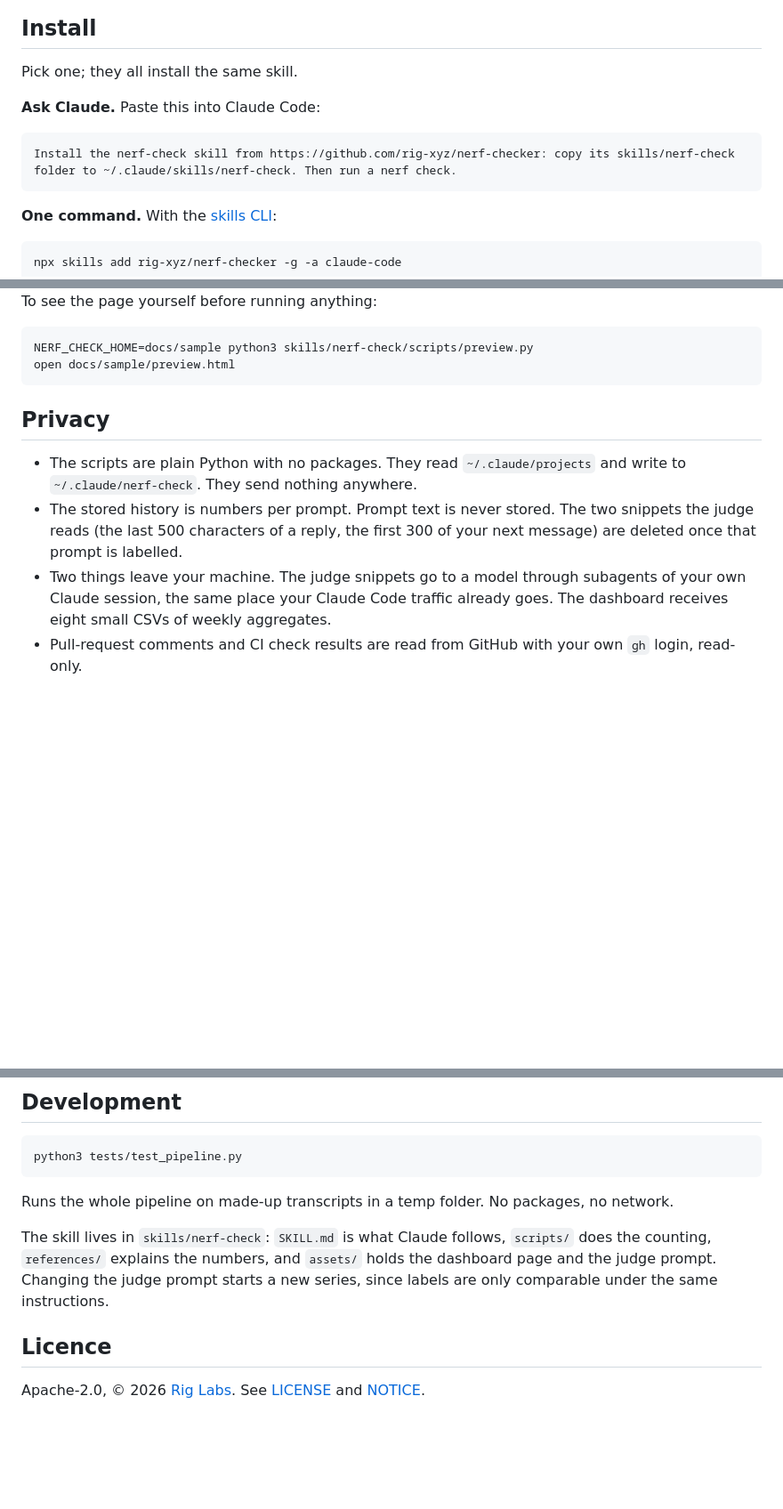
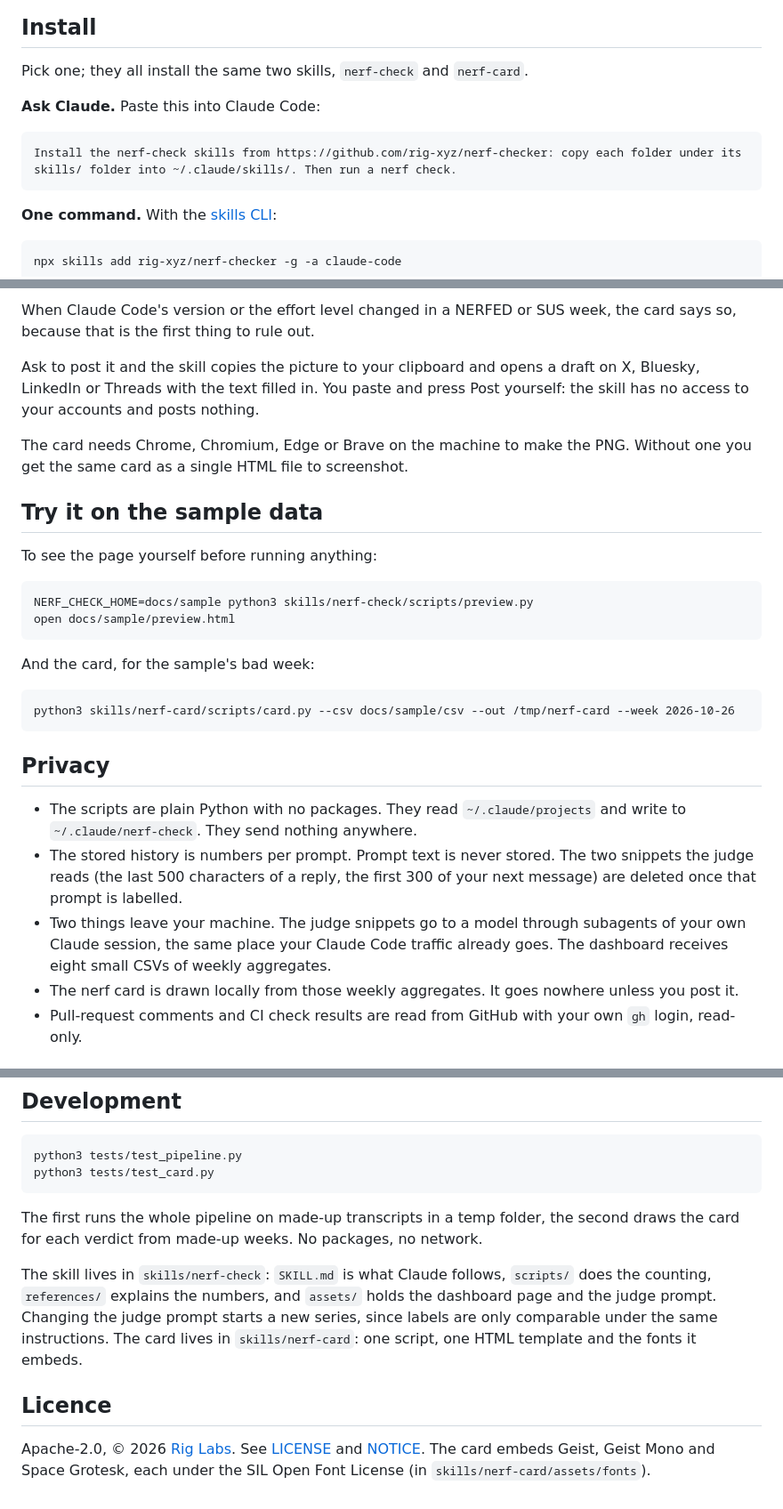
Before and after one commit to rig-xyz/nerf-checker, a Markdown page: README.md, 3 parts joined by grey strips. Shown at 89% size. Drawn GitHub-style; blank space fills up the shorter version.

````diff
--- a/README.md
+++ b/README.md
@@ -18,12 +18,12 @@ Built by [Rig Labs](https://riglabs.ai/).
 
 ## Install
 
-Pick one; they all install the same skill.
+Pick one; they all install the same two skills, `nerf-check` and `nerf-card`.
 
 **Ask Claude.** Paste this into Claude Code:
 
 ```
-Install the nerf-check skill from https://github.com/rig-xyz/nerf-checker: copy its skills/nerf-check folder to ~/.claude/skills/nerf-check. Then run a nerf check.
+Install the nerf-check skills from https://github.com/rig-xyz/nerf-checker: copy each folder under its skills/ folder into ~/.claude/skills/. Then run a nerf check.
 ```
 
 **One command.** With the [skills CLI](https://github.com/vercel-labs/skills):
@@ -89,8 +107,26 @@ What happened to the pull requests each model opened:
+When Claude Code's version or the effort level changed in a NERFED or SUS week, the card says so, because that is
+the first thing to rule out.
+
+Ask to post it and the skill copies the picture to your clipboard and opens a draft on X, Bluesky, LinkedIn or
+Threads with the text filled in. You paste and press Post yourself: the skill has no access to your accounts and
+posts nothing.
+
+The card needs Chrome, Chromium, Edge or Brave on the machine to make the PNG. Without one you get the same card as
+a single HTML file to screenshot.
+
+## Try it on the sample data
+
 To see the page yourself before running anything:
 
 ```
 NERF_CHECK_HOME=docs/sample python3 skills/nerf-check/scripts/preview.py
 open docs/sample/preview.html
+```
+
+And the card, for the sample's bad week:
+
+```
+python3 skills/nerf-card/scripts/card.py --csv docs/sample/csv --out /tmp/nerf-card --week 2026-10-26
 ```
 
 ## Privacy
@@ -101,6 +137,7 @@ open docs/sample/preview.html
   500 characters of a reply, the first 300 of your next message) are deleted once that prompt is labelled.
 - Two things leave your machine. The judge snippets go to a model through subagents of your own Claude session, the
   same place your Claude Code traffic already goes. The dashboard receives eight small CSVs of weekly aggregates.
+- The nerf card is drawn locally from those weekly aggregates. It goes nowhere unless you post it.
 - Pull-request comments and CI check results are read from GitHub with your own `gh` login, read-only.
 
 ## What it can and can't tell you
@@ -141,14 +178,18 @@ It depends on Claude Code's transcript format, which is not documented. Written
 
 ```
 python3 tests/test_pipeline.py
+python3 tests/test_card.py
 ```
 
-Runs the whole pipeline on made-up transcripts in a temp folder. No packages, no network.
+The first runs the whole pipeline on made-up transcripts in a temp folder, the second draws the card for each
+verdict from made-up weeks. No packages, no network.
 
 The skill lives in `skills/nerf-check`: `SKILL.md` is what Claude follows, `scripts/` does the
 counting, `references/` explains the numbers, and `assets/` holds the dashboard page and the judge prompt. Changing
-the judge prompt starts a new series, since labels are only comparable under the same instructions.
+the judge prompt starts a new series, since labels are only comparable under the same instructions. The card lives
+in `skills/nerf-card`: one script, one HTML template and the fonts it embeds.
 
 ## Licence
 
-Apache-2.0, © 2026 [Rig Labs](https://riglabs.ai/). See [LICENSE](LICENSE) and [NOTICE](NOTICE).
+Apache-2.0, © 2026 [Rig Labs](https://riglabs.ai/). See [LICENSE](LICENSE) and [NOTICE](NOTICE). The card embeds
+Geist, Geist Mono and Space Grotesk, each under the SIL Open Font License (in `skills/nerf-card/assets/fonts`).
````
Also changed, not shown: other parts of README.md (+19 -1 lines), docs/sample/README.md (+3 -0 lines), skills/nerf-card/SKILL.md (added, +73 -0 lines), skills/nerf-check/SKILL.md (+2 -0 lines), docs/screenshots/card-nerfed.png (added), docs/screenshots/card-not-nerfed.png (added), 12 other files.
